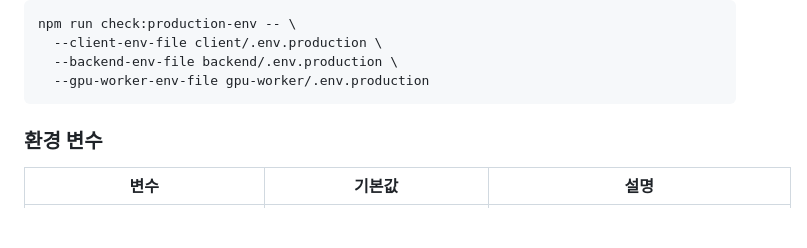
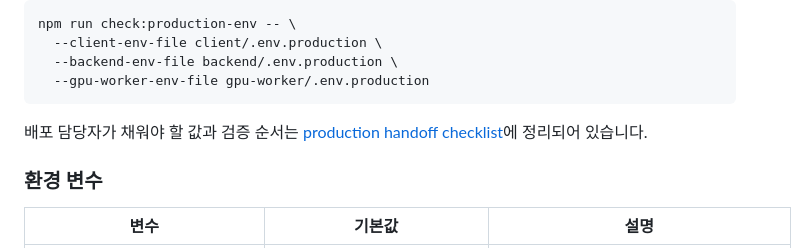
Before and after one commit to madcamp-official/26s-w2-c3-08, a Markdown page: README.md, the part around the change. GitHub-like rendering; blank space fills up the shorter version.

````diff
--- a/README.md
+++ b/README.md
@@ -66,6 +66,8 @@ npm run check:production-env -- \
   --backend-env-file backend/.env.production \
   --gpu-worker-env-file gpu-worker/.env.production
 ```
+
+배포 담당자가 채워야 할 값과 검증 순서는 [production handoff checklist](docs/frontend-v2/reports/07-production-handoff-checklist.md)에 정리되어 있습니다.
 
 ### 환경 변수
 
````
Also changed, not shown: 2 other files.
